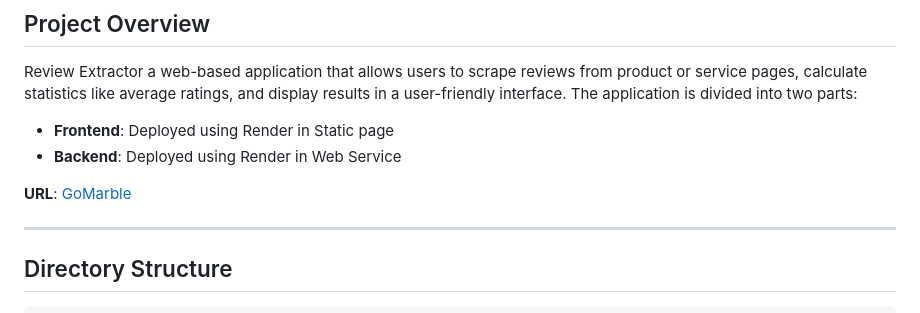
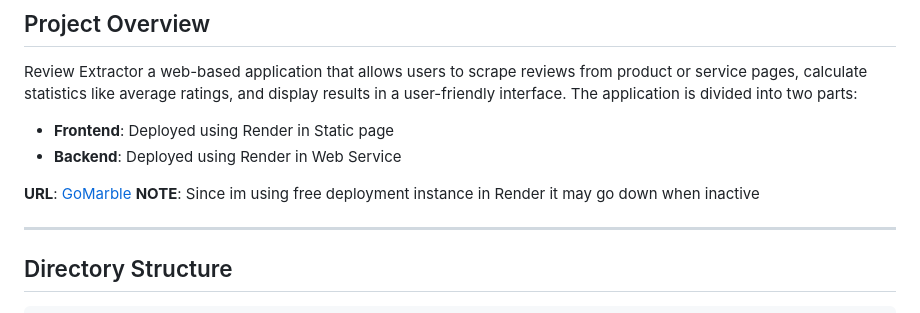
Before and after one commit to legalvenom/gomarble_ai, a Markdown page: README.md, the part around the change. Drawn GitHub-style.

```diff
--- a/README.md
+++ b/README.md
@@ -7,6 +7,7 @@ Review Extractor a web-based application that allows users to scrape reviews fro
 - **Backend**: Deployed using Render in Web Service
 
 **URL**: [GoMarble](https://llm-review-scraper-frontend.onrender.com)
+**NOTE**: Since im using free deployment instance in Render it may go down when inactive
 
 
 
```
